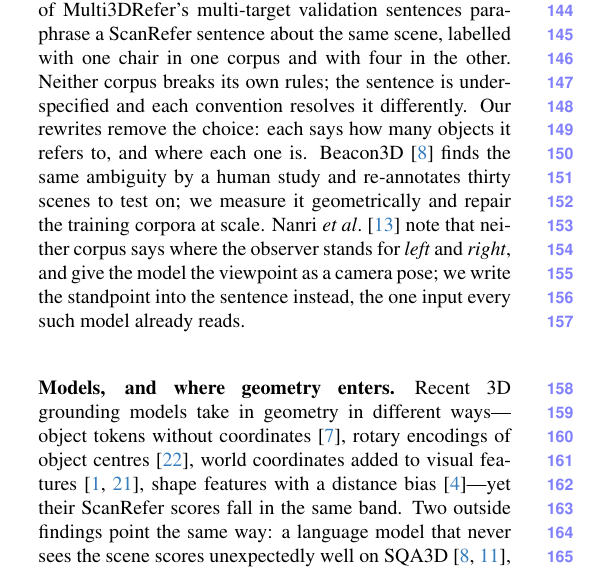
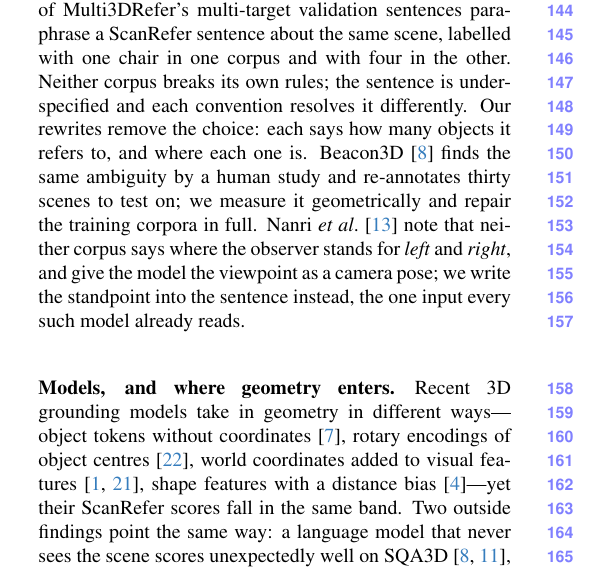
Before and after one commit to sujiez/Seshat-Star-paper, a LaTeX paper (main.tex, which reads sec/2_related.tex): part of one column of page 3 of 7, cut so that both start at the same text. Compiled offline with pdfLaTeX.

Commit message:
sec/2: 'in full' for 'at scale'; the zero-target exception stays in sec/3
Co-authored-by: Cursor <cursoragent@cursor.com>

```diff
--- a/sec/2_related.tex
+++ b/sec/2_related.tex
@@ -9,7 +9,7 @@
 Most machine-generated 3D referring text comes from one recipe: a scene graph or a program holds the geometry, a template or a constraint sampler turns it into a specification that rules out every distractor, and a language model paraphrases the result~\cite{referit3d,sceneverse,3dgrand,disc3d,clevr3dderef,clevrrefplus}; ViGiL3D++~\cite{vigil3d,vigil3dpp}, the closest work to ours, samples its constraints from real scans. These pipelines agree on three things. Uniqueness is guaranteed on the graph or the program, not on the final sentence: after the paraphrase nothing is checked against the geometry again. The language model changes the words, not what is said; and these pipelines are weakest exactly where human sentences are weakest: on viewpoints, rows and stacks. Most importantly, nobody scores the finished sentence. ViGiL3D++ shows the cost: in its own human check, fewer than half of the sentences whose target has look-alikes were valid~\cite{vigil3dpp}. We differ on all three counts. Verification comes \emph{after} the text, on the final sentence; the model decides what is said, not only how; and every sentence receives a score, even one we did not write, which is how we can measure ScanRefer itself.
 
 \paragraph{The corpora.}
-ScanRefer~\cite{scanrefer} attaches one description to one object; Nr3D~\cite{referit3d} does the same through a reference game; Multi3DRefer~\cite{multi3drefer} extends ScanRefer to zero, one or several targets, and labels a description that fits several objects, whether by intent or by vagueness, with all of them. So \emph{the two pillows} and \emph{a pillow}, said of a couch that has two, receive the same label. The two corpora also share sentences and disagree about what they mean: 81\% of Multi3DRefer's multi-target validation sentences paraphrase a ScanRefer sentence about the same scene, labelled with one chair in one corpus and with four in the other. Neither corpus breaks its own rules; the sentence is under-specified and each convention resolves it differently. Our rewrites remove the choice: each says how many objects it refers to, and where each one is. Beacon3D~\cite{beacon3d} finds the same ambiguity by a human study and re-annotates thirty scenes to test on; we measure it geometrically and repair the training corpora at scale. Nanri \etal~\cite{nanri2026viewpoint} note that neither corpus says where the observer stands for \emph{left} and \emph{right}, and give the model the viewpoint as a camera pose; we write the standpoint into the sentence instead, the one input every such model already reads.
+ScanRefer~\cite{scanrefer} attaches one description to one object; Nr3D~\cite{referit3d} does the same through a reference game; Multi3DRefer~\cite{multi3drefer} extends ScanRefer to zero, one or several targets, and labels a description that fits several objects, whether by intent or by vagueness, with all of them. So \emph{the two pillows} and \emph{a pillow}, said of a couch that has two, receive the same label. The two corpora also share sentences and disagree about what they mean: 81\% of Multi3DRefer's multi-target validation sentences paraphrase a ScanRefer sentence about the same scene, labelled with one chair in one corpus and with four in the other. Neither corpus breaks its own rules; the sentence is under-specified and each convention resolves it differently. Our rewrites remove the choice: each says how many objects it refers to, and where each one is. Beacon3D~\cite{beacon3d} finds the same ambiguity by a human study and re-annotates thirty scenes to test on; we measure it geometrically and repair the training corpora in full. Nanri \etal~\cite{nanri2026viewpoint} note that neither corpus says where the observer stands for \emph{left} and \emph{right}, and give the model the viewpoint as a camera pose; we write the standpoint into the sentence instead, the one input every such model already reads.
 
 % 11-16: "leaving the architecture untouched" is deliberately model-agnostic (user). sec/6 names the models; if only 3D-LLaVA
 % has a same-val two-arm comparison at the freeze, this sentence is still true -- do not add model names here.
```
